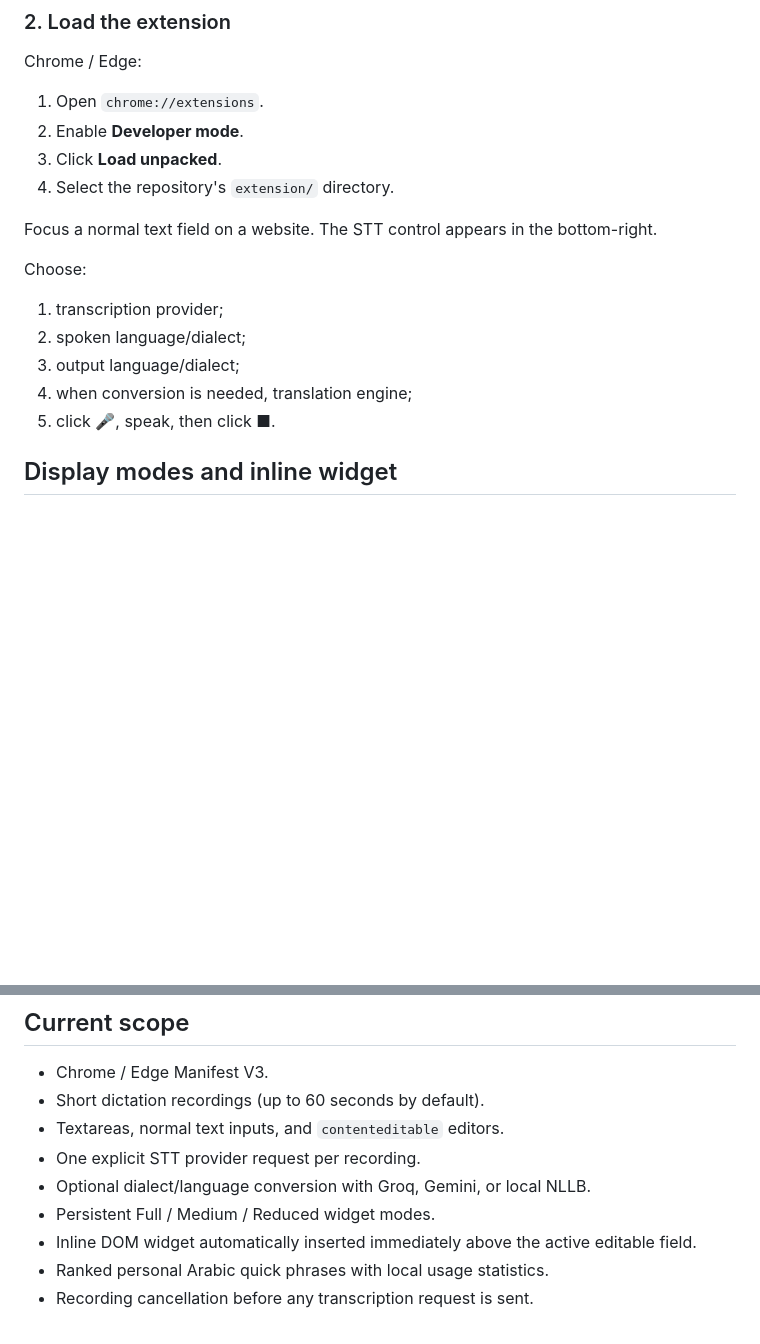
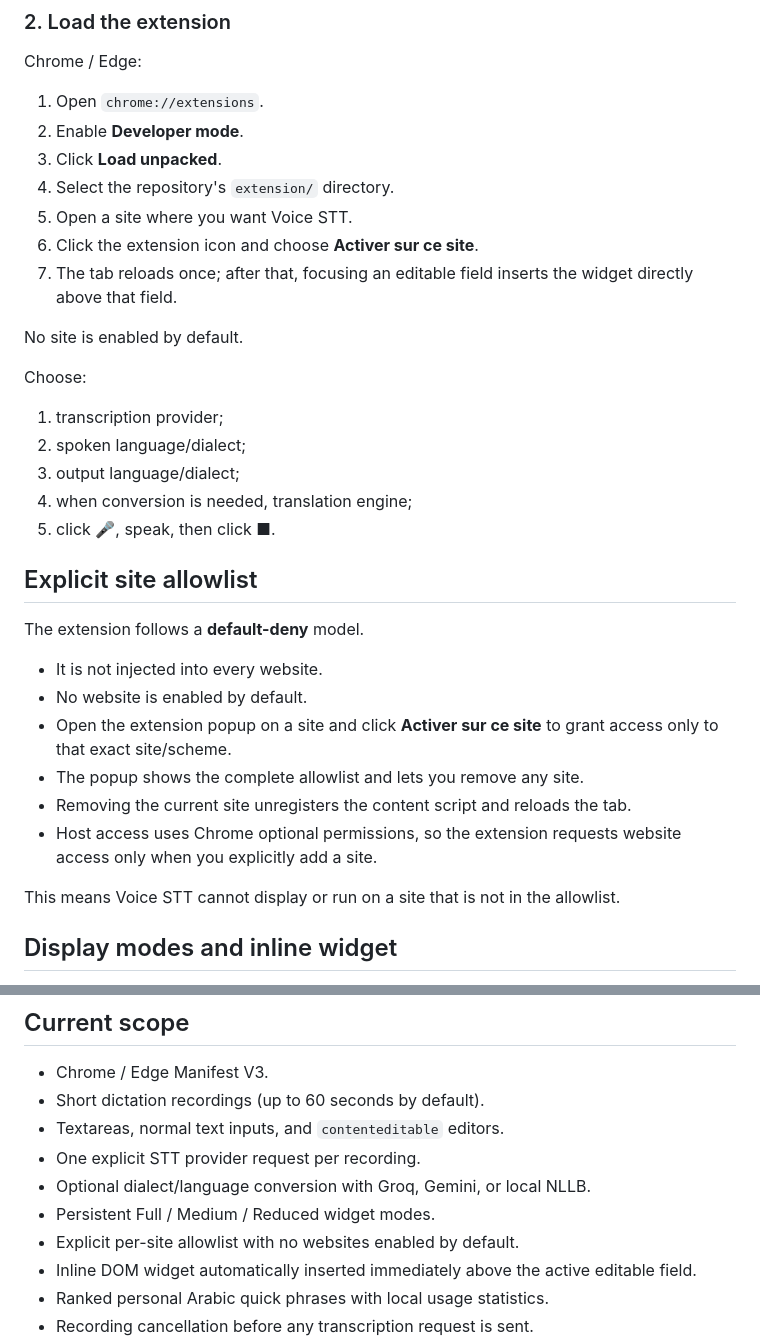
Before and after one commit to eissasoubhi/stt, a Markdown page: README.md, 2 parts joined by grey strips. Drawn GitHub-style; blank space fills up the shorter version.

Commit message:
docs: document explicit per-site allowlist

```diff
--- a/README.md
+++ b/README.md
@@ -84,8 +84,11 @@ Chrome / Edge:
 2. Enable **Developer mode**.
 3. Click **Load unpacked**.
 4. Select the repository's `extension/` directory.
+5. Open a site where you want Voice STT.
+6. Click the extension icon and choose **Activer sur ce site**.
+7. The tab reloads once; after that, focusing an editable field inserts the widget directly above that field.
 
-Focus a normal text field on a website. The STT control appears in the bottom-right.
+No site is enabled by default.
 
 Choose:
 
@@ -94,6 +97,19 @@ Choose:
 3. output language/dialect;
 4. when conversion is needed, translation engine;
 5. click **🎤**, speak, then click **■**.
+
+## Explicit site allowlist
+
+The extension follows a **default-deny** model.
+
+- It is not injected into every website.
+- No website is enabled by default.
+- Open the extension popup on a site and click **Activer sur ce site** to grant access only to that exact site/scheme.
+- The popup shows the complete allowlist and lets you remove any site.
+- Removing the current site unregisters the content script and reloads the tab.
+- Host access uses Chrome optional permissions, so the extension requests website access only when you explicitly add a site.
+
+This means Voice STT cannot display or run on a site that is not in the allowlist.
 
 ## Display modes and inline widget
 
@@ -288,6 +304,7 @@ Never commit `.env`, API keys, Google service-account JSON files, or any recorde
 - One explicit STT provider request per recording.
 - Optional dialect/language conversion with Groq, Gemini, or local NLLB.
 - Persistent Full / Medium / Reduced widget modes.
+- Explicit per-site allowlist with no websites enabled by default.
 - Inline DOM widget automatically inserted immediately above the active editable field.
 - Ranked personal Arabic quick phrases with local usage statistics.
 - Recording cancellation before any transcription request is sent.
```
